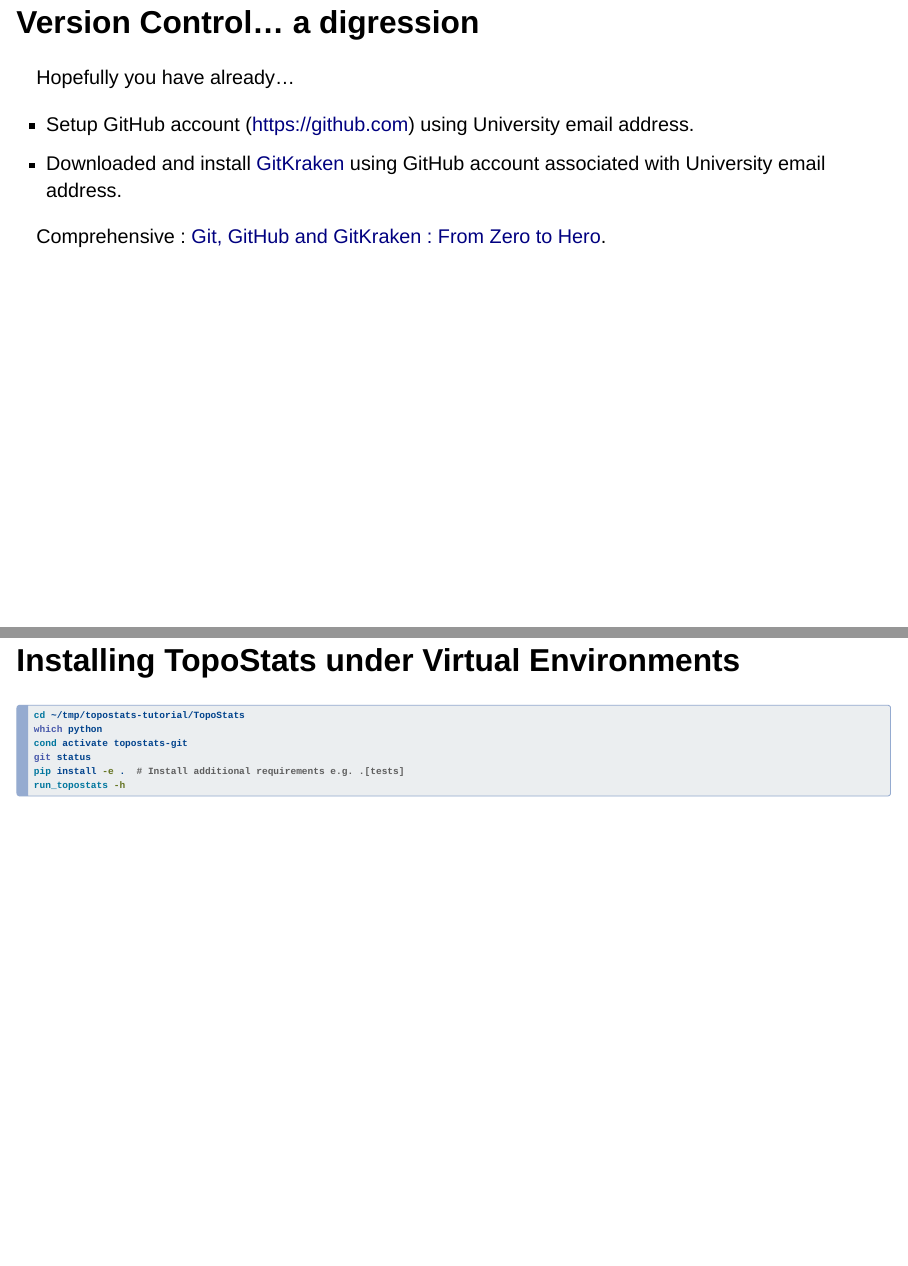
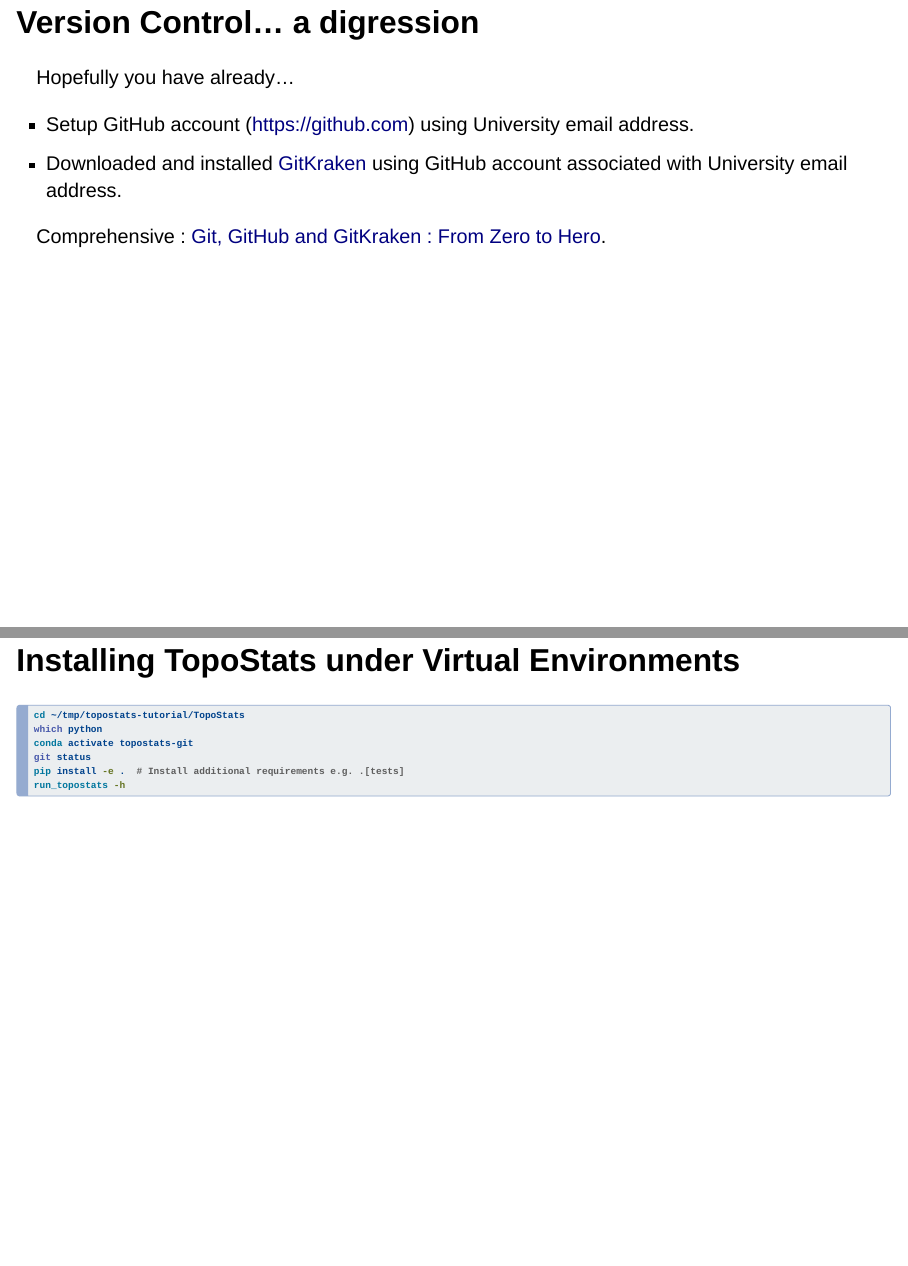
Before and after one commit to ns-rse/topostats-tutorial, a Quarto document (index.qmd): pages 10 and 16 of 31, joined at a grey line. Rendered offline with R 4.5, knitr and Pandoc in place of Quarto, with nearby package versions; drawn as Slidy slides in place of the format the file asks for.

Commit message:
Tpyos and fixing mermaid diagram

````diff
--- a/index.qmd
+++ b/index.qmd
@@ -6,7 +6,7 @@
 format:
   revealjs:
     incremental: true
-    theme: night # solarized | dark | night | league | sky
+    theme: dark # solarized | dark | night | league | sky
     slide-number: true
     show-slide-number: speaker
     # embed-resources: true
@@ -154,7 +154,7 @@
 Hopefully you have already...
 
 + Setup GitHub account ([https://github.com](https://github.com)) using University email address.
-+ Downloaded and install  [GitKraken](https://www.gitkraken.com/) using GitHub account associated with University email
++ Downloaded and installed [GitKraken](https://www.gitkraken.com/) using GitHub account associated with University email
   address.
 
 Comprehensive : [Git, GitHub and GitKraken : From Zero to Hero](https://srse-git-github-zero2hero.netlify.app/).
@@ -165,7 +165,7 @@
 
 It is the sort of course I wish I had taken when I started out using Git as it covers the basics of version control and
 then moves onto collaborative work and how to use GitHub to report Issues and dealing with some of the problems that
-might arise when working on code collabotatively.
+might arise when working on code collaboratively.
 
 Some of these aspects aren't necessary for what we are covering today but I feel they are useful to be aware of so I'd
 encourage you to take the course.
@@ -259,7 +259,7 @@
 ```{.bash code-line-numbers="|1|2|3|4|5|6"}
 cd ~/tmp/topostats-tutorial/TopoStats
 which python
-cond activate topostats-git
+conda activate topostats-git
 git status
 pip install -e .  # Install additional requirements e.g. .[tests]
 run_topostats -h
````
Also changed, not shown: index.qmd (2 more changed lines).
